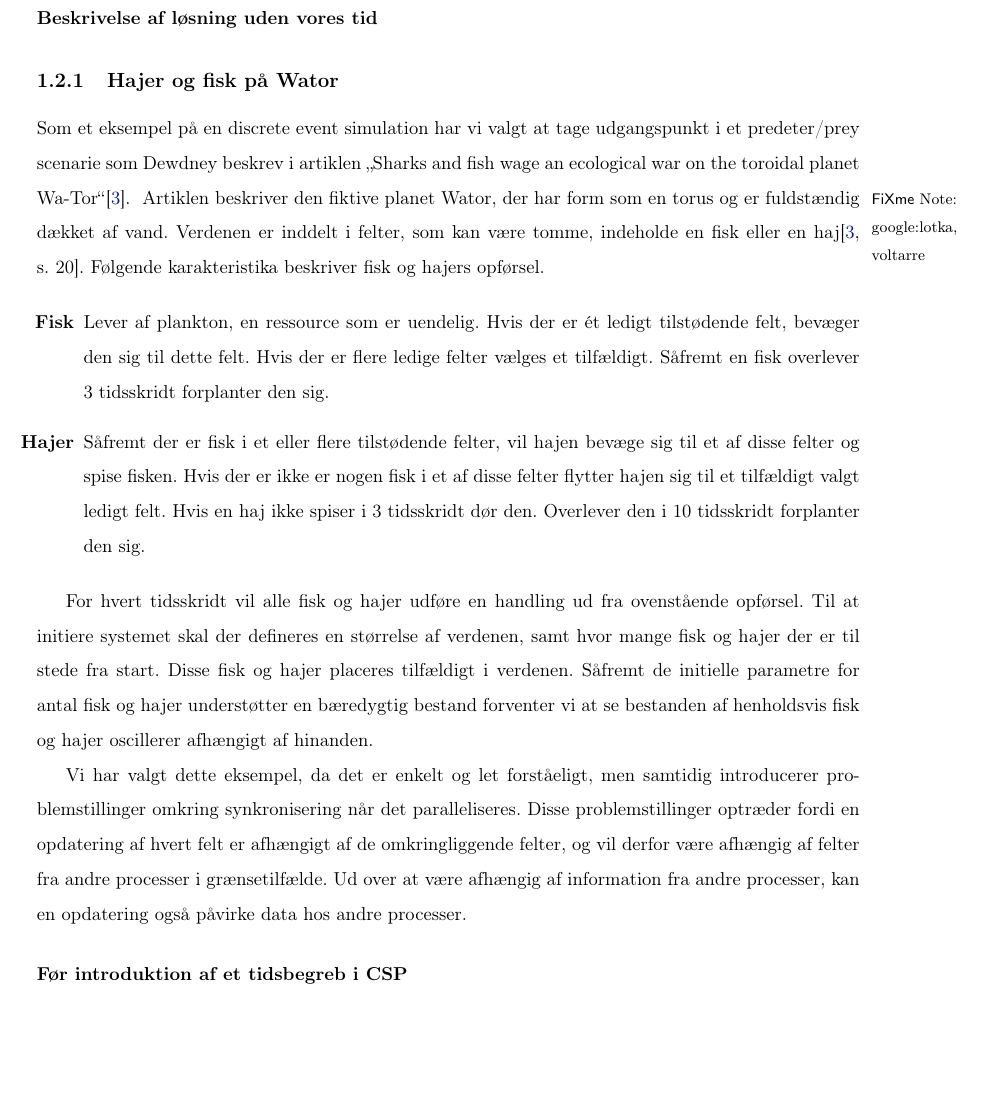
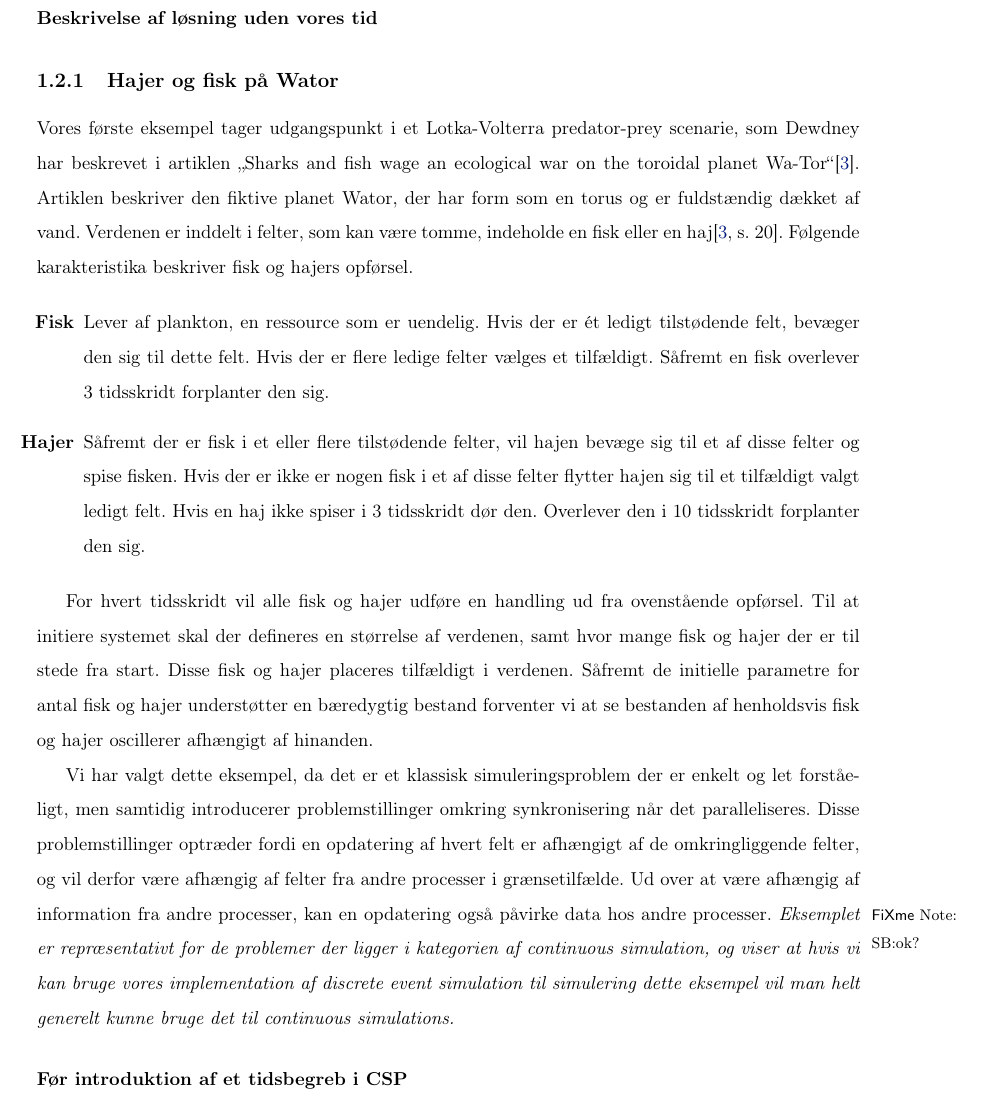
Before and after one commit to shamran/TimedPyCSP, a LaTeX book (report/skelet.tex, which reads report/des/examples.tex, report/preamble.tex): part of page 10 of 24, cut so that both start at the same text, the shorter picture padded with empty space. Compiled offline with pdfLaTeX.

Commit message:
angrebet fixme's

```diff
--- a/report/des/examples.tex
+++ b/report/des/examples.tex
@@ -3,9 +3,8 @@
 
 
 \subsection{Hajer og fisk på Wator}
-Som et eksempel på en \des har vi valgt at
-tage  udgangspunkt i et predeter/prey scenarie som \citeauthor{wator}
-beskrev i artiklen \citetitle{wator}\cite{wator}. \fxnote{google:lotka,  voltarre} Artiklen beskriver den
+Vores første eksempel tager  udgangspunkt i et Lotka-Volterra predator-prey scenarie, som \citeauthor{wator}
+har beskrevet i artiklen \citetitle{wator}\cite{wator}. Artiklen beskriver den
 fiktive planet Wator, der har form som en torus og er fuldstændig
 dækket af vand. Verdenen er inddelt i felter, som kan være tomme, indeholde en
 fisk eller en haj\cite[20]{wator}. Følgende karakteristika beskriver fisk og hajers
@@ -34,12 +33,12 @@ Såfremt de initielle parametre for antal fisk og hajer understøtter en
 bæredygtig bestand forventer vi at se bestanden af henholdsvis fisk og hajer
 oscillerer afhængigt af hinanden.
 
-Vi har valgt dette eksempel, da det er enkelt og let forståeligt, men samtidig
+Vi har valgt dette eksempel, da det er et klassisk simuleringsproblem der er enkelt og let forståeligt, men samtidig
 introducerer problemstillinger omkring synkronisering når det paralleliseres.
 Disse problemstillinger optræder fordi en opdatering af hvert felt er afhængigt
 af de omkringliggende felter, og vil derfor være afhængig af felter fra andre
 processer i grænsetilfælde. Ud over at være afhængig af information fra andre
-processer, kan en opdatering også påvirke data hos andre processer.
+processer, kan en opdatering også påvirke data hos andre processer. \fxnote*{SB:ok?}{Eksemplet er repræsentativt for de problemer der ligger i kategorien af continuous simulation, og viser at hvis vi kan bruge vores implementation af \des til simulering dette eksempel vil man helt generelt kunne bruge det til continuous simulations.}
 
 \subsubsection{Før introduktion af et tidsbegreb i \csp} For at simulere Wator
 verdenen i et \csp-system hvori tidsbegrebet ikke er introduceret, er vi nødt
--- a/report/preamble.tex
+++ b/report/preamble.tex
@@ -1,5 +1,5 @@
 \documentclass[a4paper, % papirstørrelse, skal altid med
-final,% Når man skal skifte kompileringsmetode mellem draft og final skal man
+draft,% Når man skal skifte kompileringsmetode mellem draft og final skal man
       %flytte kommenteringen %  i Draft kommanoerne, nedenfor.
 11pt, % standardstørrelse på fonten
 openany,%, % anvnedes hvis kapitler bare skal starte på den næste side
```
Also changed, not shown: report/other/introduction.tex (+1 -0 lines), report/des/examples.tex (2 more changed lines).
